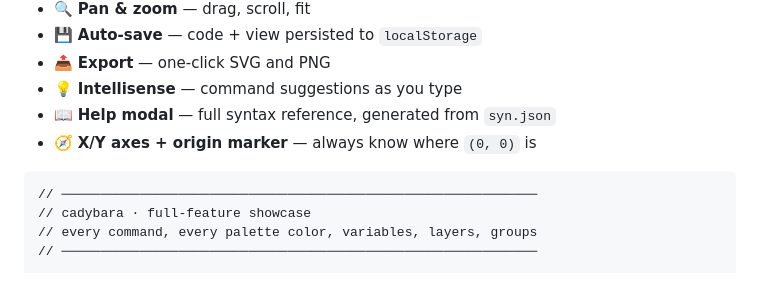
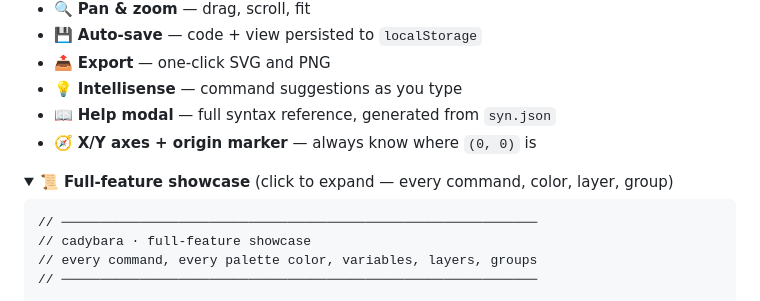
Before and after one commit to mkrm0000/cadybara, a Markdown page: README.md, the part around one of its changes. Rendered like a GitHub page; folded sections open.

Commit message:
readme, showcase  mini

````diff
--- a/README.md
+++ b/README.md
@@ -140,6 +140,9 @@ Quoted hex also works: `color "#ff004d"`
 - 📖 **Help modal** — full syntax reference, generated from `syn.json`
 - 🧭 **X/Y axes + origin marker** — always know where `(0, 0)` is
 
+
+<details>
+<summary><strong>📜 Full-feature showcase</strong> (click to expand — every command, color, layer, group)</summary>
 
 ```cady
 // ─────────────────────────────────────────────────────────────
````
Also changed, not shown: other parts of README.md (+4 -0 lines).
